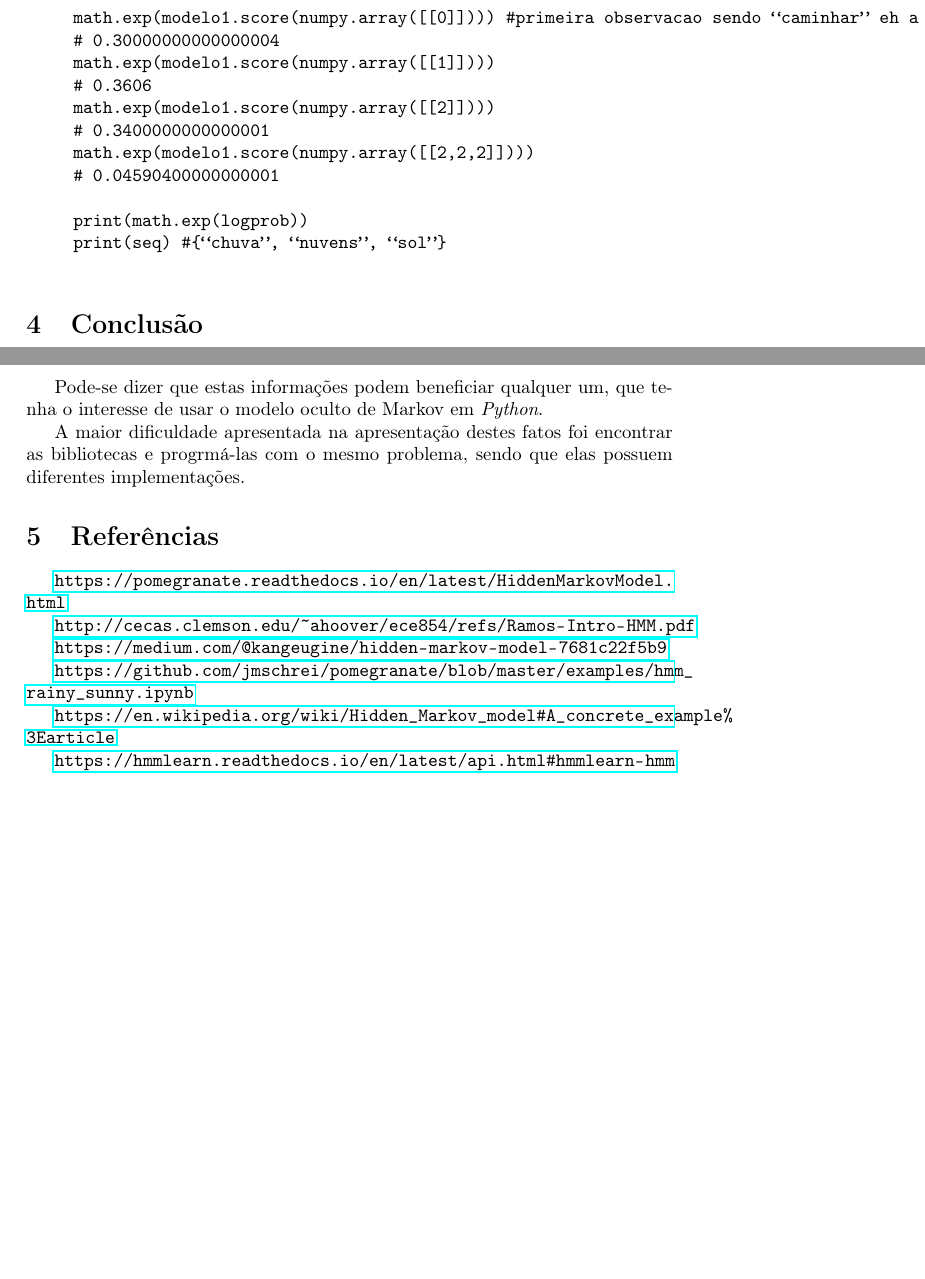
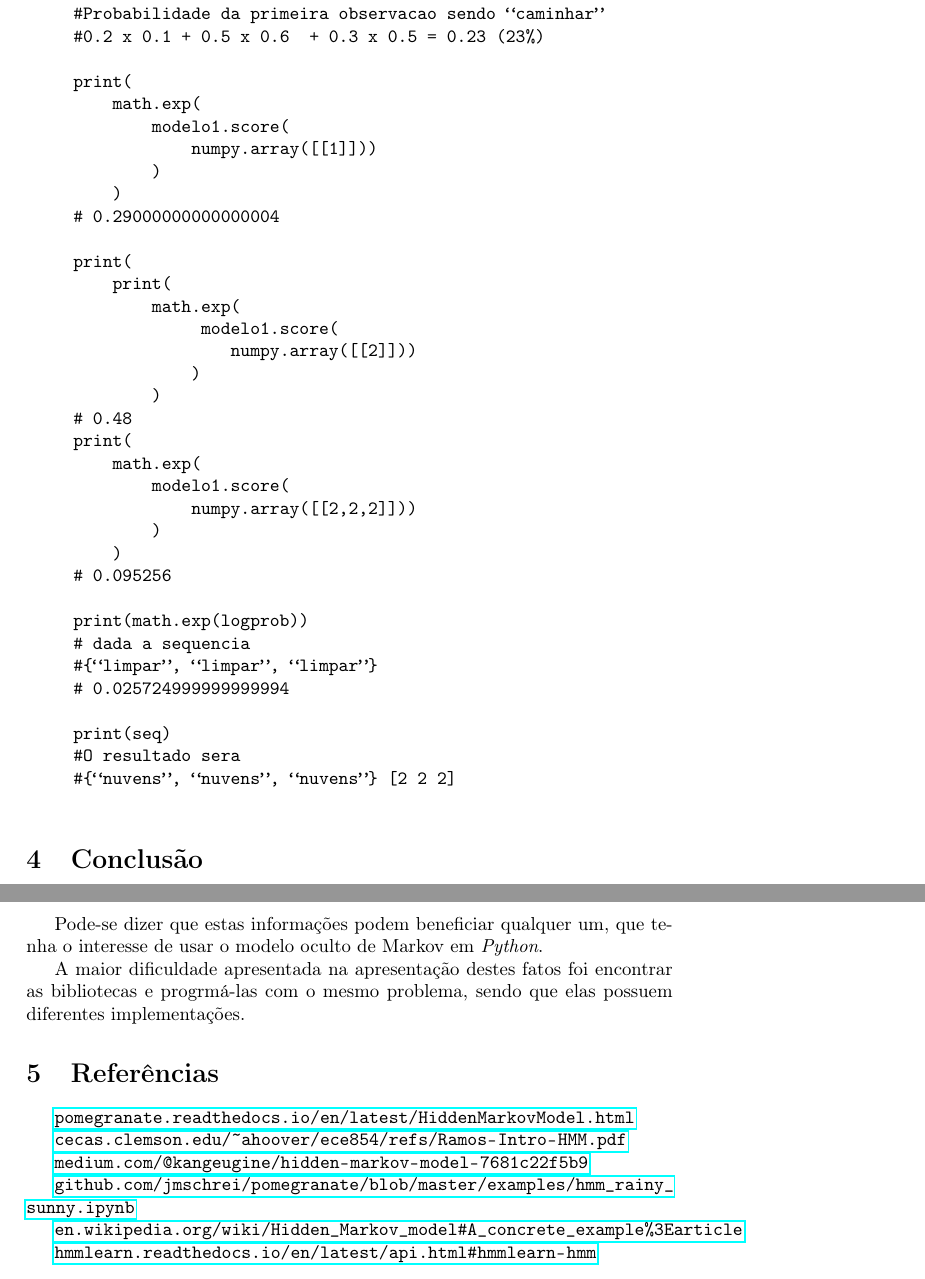
Before and after one commit to lucaspeta/inteligencia-artificial_2b, a LaTeX document (latex/Article_HiddenMarkovModel.tex): two parts of pages 7 and 8 of 8 before the commit and two parts of pages 8 and 9 of 9 after it, joined at a grey line, cut so that both start at the same text, the shorter picture padded with empty space. Compiled offline with pdfLaTeX.

Commit message:
added the results and pdf file

```diff
--- a/latex/Article_HiddenMarkovModel.tex
+++ b/latex/Article_HiddenMarkovModel.tex
@@ -288,17 +312,47 @@ Novamente, assim como a biblioteca analisada anteriormente, depois de criar o mo
 \item Criar as funções resultado
 
 \begin{verbatim}
-math.exp(modelo1.score(numpy.array([[0]]))) #primeira observacao sendo “caminhar” eh a multiplicacao do estado inicia; cp, a matriz de probabilidade 0.2 x 0.1 + 0.5 x 0.6  + 0.3 x 0.5 = 0.30 (30%)
-# 0.30000000000000004
-math.exp(modelo1.score(numpy.array([[1]])))
-# 0.3606
-math.exp(modelo1.score(numpy.array([[2]])))
-# 0.3400000000000001
-math.exp(modelo1.score(numpy.array([[2,2,2]])))
-# 0.04590400000000001
+print(
+    math.exp(
+        modelo1.score(
+            numpy.array([[0]]))
+        )
+    )
+#Probabilidade da primeira observacao sendo “caminhar”
+#0.2 x 0.1 + 0.5 x 0.6  + 0.3 x 0.5 = 0.23 (23%)
+
+print(
+    math.exp(
+        modelo1.score(
+            numpy.array([[1]]))
+        )
+    )
+# 0.29000000000000004
+
+print(
+    print(
+        math.exp(
+             modelo1.score(
+                numpy.array([[2]]))
+            )
+        )
+# 0.48
+print(
+    math.exp(
+        modelo1.score(
+            numpy.array([[2,2,2]]))
+        )
+    )
+# 0.095256
 
 print(math.exp(logprob))
-print(seq) #{“chuva”, “nuvens”, “sol”}
+# dada a sequencia
+#{“limpar”, “limpar”, “limpar”}
+# 0.025724999999999994
+
+print(seq)
+#O resultado sera
+#{“nuvens”, “nuvens”, “nuvens”} [2 2 2]
 
 \end{verbatim}
 
@@ -313,15 +367,16 @@ Pode-se dizer que estas informações podem beneficiar qualquer um, que tenha o
 A maior dificuldade apresentada na apresentação destes fatos foi encontrar as bibliotecas e progrmá-las com o mesmo problema, sendo que elas possuem diferentes implementações.
 
 \section{Referências}
-\url{https://pomegranate.readthedocs.io/en/latest/HiddenMarkovModel.html}
+\url{pomegranate.readthedocs.io/en/latest/HiddenMarkovModel.html}
 
-\url{http://cecas.clemson.edu/~ahoover/ece854/refs/Ramos-Intro-HMM.pdf}
+\url{cecas.clemson.edu/~ahoover/ece854/refs/Ramos-Intro-HMM.pdf}
 
-\url{https://medium.com/@kangeugine/hidden-markov-model-7681c22f5b9}
+\url{medium.com/@kangeugine/hidden-markov-model-7681c22f5b9}
 
-\url{https://github.com/jmschrei/pomegranate/blob/master/examples/hmm_rainy_sunny.ipynb}
+\url{github.com/jmschrei/pomegranate/blob/master/examples/hmm_rainy_sunny.ipynb}
 
-\url{https://en.wikipedia.org/wiki/Hidden_Markov_model#A_concrete_example%3Earticle}
+\url{en.wikipedia.org/wiki/Hidden_Markov_model#A_concrete_example%3Earticle}
 
-\url{https://hmmlearn.readthedocs.io/en/latest/api.html#hmmlearn-hmm}
+\url{hmmlearn.readthedocs.io/en/latest/api.html#hmmlearn-hmm}
+
 \end{document}
```
Also changed, not shown: latex/Modelos_Ocultos_Makrov.pdf (added), latex/Article_HiddenMarkovModel.tex (34 more changed lines), 1 other file.
